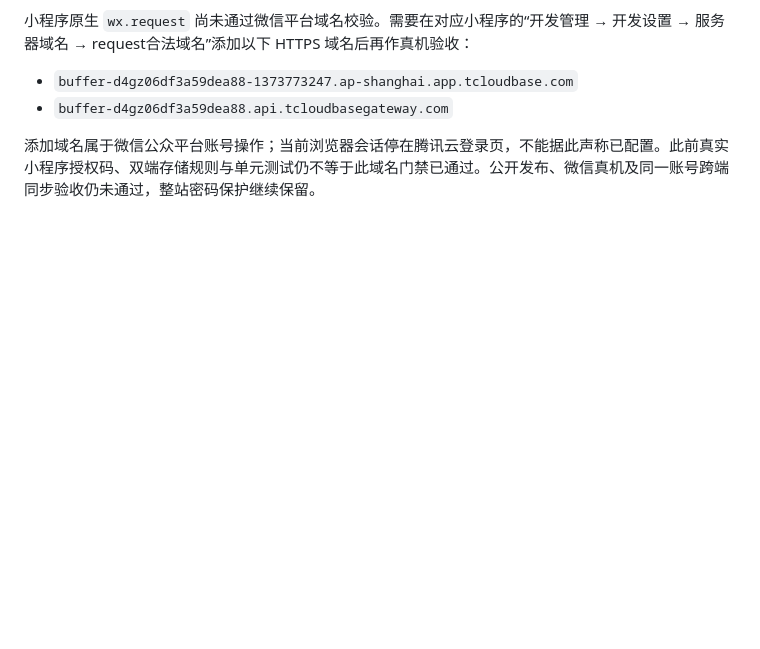
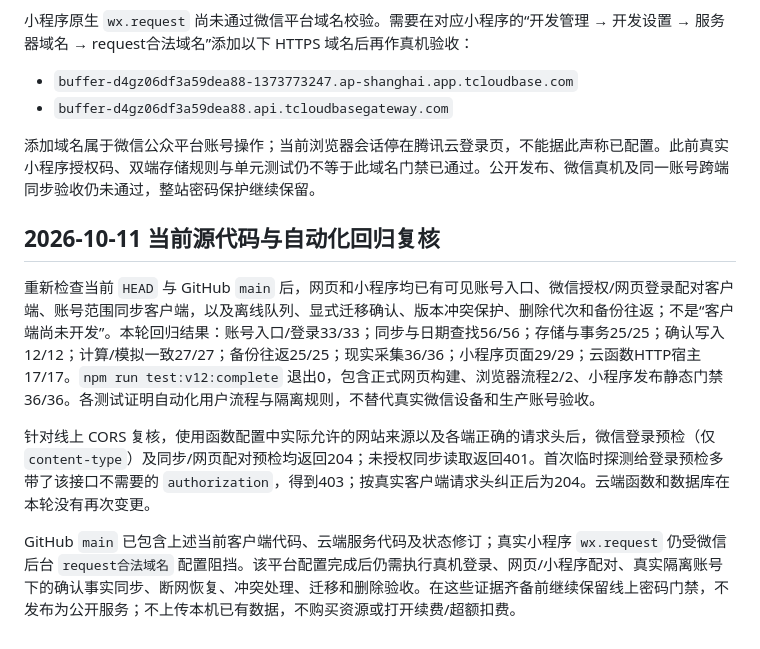
Before and after one commit to cheng-Lokesh/buffer, a Markdown page: docs/PUBLIC_SERVICE_IMPLEMENTATION_STATUS.md, the part around the change. GitHub-like rendering; blank space fills up the shorter version.

```diff
--- a/docs/PUBLIC_SERVICE_IMPLEMENTATION_STATUS.md
+++ b/docs/PUBLIC_SERVICE_IMPLEMENTATION_STATUS.md
@@ -186,3 +186,11 @@ CloudBase CLI 3.8.6 已安装。本机无腾讯云 CLI 登录态；只读探测
 - `buffer-d4gz06df3a59dea88.api.tcloudbasegateway.com`
 
 添加域名属于微信公众平台账号操作；当前浏览器会话停在腾讯云登录页，不能据此声称已配置。此前真实小程序授权码、双端存储规则与单元测试仍不等于此域名门禁已通过。公开发布、微信真机及同一账号跨端同步验收仍未通过，整站密码保护继续保留。
+
+## 2026-10-11 当前源代码与自动化回归复核
+
+重新检查当前 `HEAD` 与 GitHub `main` 后，网页和小程序均已有可见账号入口、微信授权/网页登录配对客户端、账号范围同步客户端，以及离线队列、显式迁移确认、版本冲突保护、删除代次和备份往返；不是“客户端尚未开发”。本轮回归结果：账号入口/登录33/33；同步与日期查找56/56；存储与事务25/25；确认写入12/12；计算/模拟一致27/27；备份往返25/25；现实采集36/36；小程序页面29/29；云函数HTTP宿主17/17。`npm run test:v12:complete` 退出0，包含正式网页构建、浏览器流程2/2、小程序发布静态门禁36/36。各测试证明自动化用户流程与隔离规则，不替代真实微信设备和生产账号验收。
+
+针对线上 CORS 复核，使用函数配置中实际允许的网站来源以及各端正确的请求头后，微信登录预检（仅 `content-type`）及同步/网页配对预检均返回204；未授权同步读取返回401。首次临时探测给登录预检多带了该接口不需要的 `authorization`，得到403；按真实客户端请求头纠正后为204。云端函数和数据库在本轮没有再次变更。
+
+GitHub `main` 已包含上述当前客户端代码、云端服务代码及状态修订；真实小程序 `wx.request` 仍受微信后台 `request合法域名` 配置阻挡。该平台配置完成后仍需执行真机登录、网页/小程序配对、真实隔离账号下的确认事实同步、断网恢复、冲突处理、迁移和删除验收。在这些证据齐备前继续保留线上密码门禁，不发布为公开服务；不上传本机已有数据，不购买资源或打开续费/超额扣费。
```
Also changed, not shown: docs/PUBLIC_SERVICE_PRD.md (+2 -2 lines).
